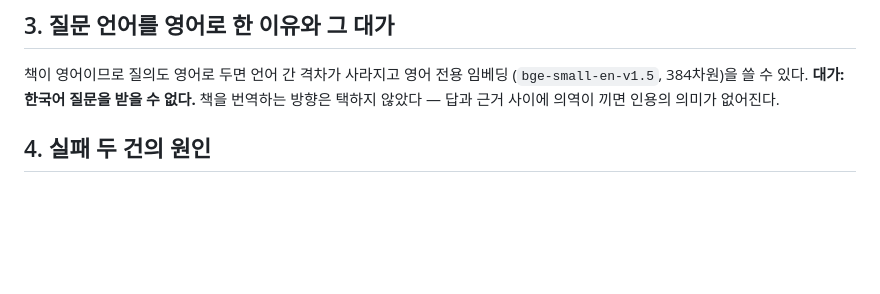
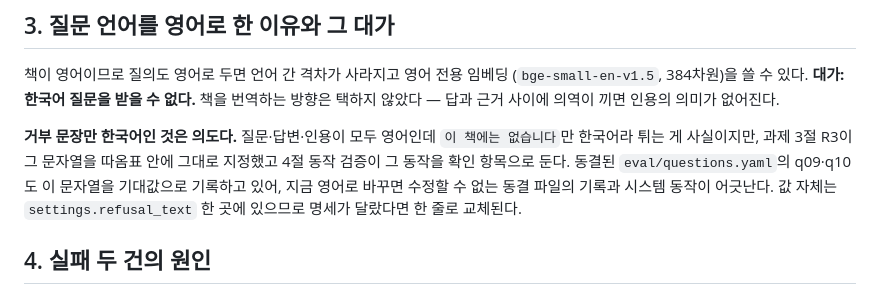
Before and after one commit to lyhtll/twain-rag, a Markdown page: docs/NOTES.md, the part around the change. GitHub-like rendering; blank space fills up the shorter version.

Commit message:
docs: 거부 문장이 한국어인 이유를 메모에 명시
질문·답변·인용이 영어인데 거부만 한국어라 튄다는 지적. 과제 3절 R3이 문자열을
따옴표 안에 그대로 지정했고, 동결된 questions.yaml의 q09·q10이 그 문자열을
기대값으로 기록하고 있어 지금 바꾸면 수정 불가능한 동결 파일과 어긋난다.
실수가 아니라 결정임을 남긴다.

```diff
--- a/docs/NOTES.md
+++ b/docs/NOTES.md
@@ -60,6 +60,13 @@ biographical sketch."* **둘 다 청크로 유지하고 검색 시점에 접는
 책이 영어이므로 질의도 영어로 두면 언어 간 격차가 사라지고 영어 전용 임베딩
 (`bge-small-en-v1.5`, 384차원)을 쓸 수 있다. **대가: 한국어 질문을 받을 수 없다.**
 책을 번역하는 방향은 택하지 않았다 — 답과 근거 사이에 의역이 끼면 인용의 의미가 없어진다.
+
+**거부 문장만 한국어인 것은 의도다.** 질문·답변·인용이 모두 영어인데 `이 책에는
+없습니다`만 한국어라 튀는 게 사실이지만, 과제 3절 R3이 그 문자열을 따옴표 안에 그대로
+지정했고 4절 동작 검증이 그 동작을 확인 항목으로 둔다. 동결된 `eval/questions.yaml`의
+q09·q10도 이 문자열을 기대값으로 기록하고 있어, 지금 영어로 바꾸면 수정할 수 없는 동결
+파일의 기록과 시스템 동작이 어긋난다. 값 자체는 `settings.refusal_text` 한 곳에 있으므로
+명세가 달랐다면 한 줄로 교체된다.
 
 ## 4. 실패 두 건의 원인
 
```
